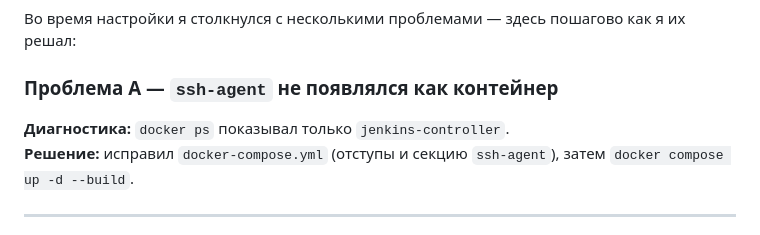
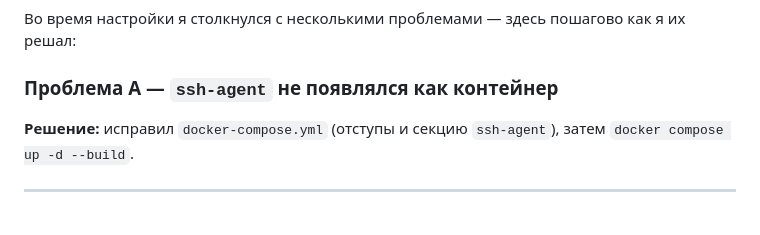
Before and after one commit to Mitcov9847/Auto_scripting, a Markdown page: lab04/README.md, the part around one of its changes. Rendered like a GitHub page.

```diff
--- a/lab04/README.md
+++ b/lab04/README.md
@@ -179,7 +182,6 @@ docker exec -it jenkins-controller cat /var/jenkins_home/secrets/initialAdminPas
 Во время настройки я столкнулся с несколькими проблемами — здесь пошагово как я их решал:
 
 ### Проблема A — `ssh-agent` не появлялся как контейнер
-**Диагностика:** `docker ps` показывал только `jenkins-controller`.
 **Решение:** исправил `docker-compose.yml` (отступы и секцию `ssh-agent`), затем `docker compose up -d --build`.
 
 ---
```
Also changed, not shown: other parts of lab04/README.md (+3 -0 lines).
